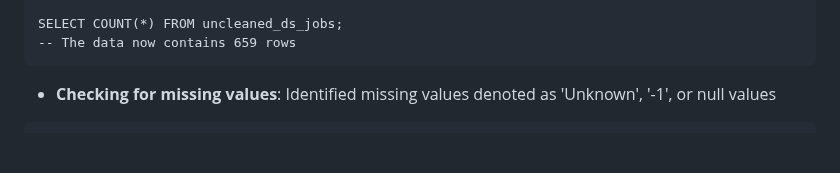
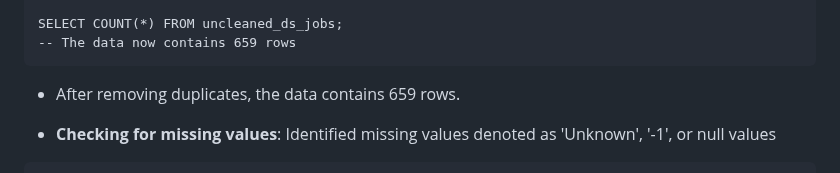
Before and after one commit to n8tlmps/portfolioprojects, a Markdown page: dsjobs_clean/README.md, the part around the change. Rendered like a GitHub page; blank space fills up the shorter version.

````diff
--- a/dsjobs_clean/README.md
+++ b/dsjobs_clean/README.md
@@ -75,6 +75,7 @@ The goal of this project is to clean and prepare data from the `uncleaned_ds_job
 SELECT COUNT(*) FROM uncleaned_ds_jobs;
 -- The data now contains 659 rows
  ```
+- After removing duplicates, the data contains 659 rows.
 
 - **Checking for missing values**: Identified missing values denoted as 'Unknown', '-1', or null values
 
````
